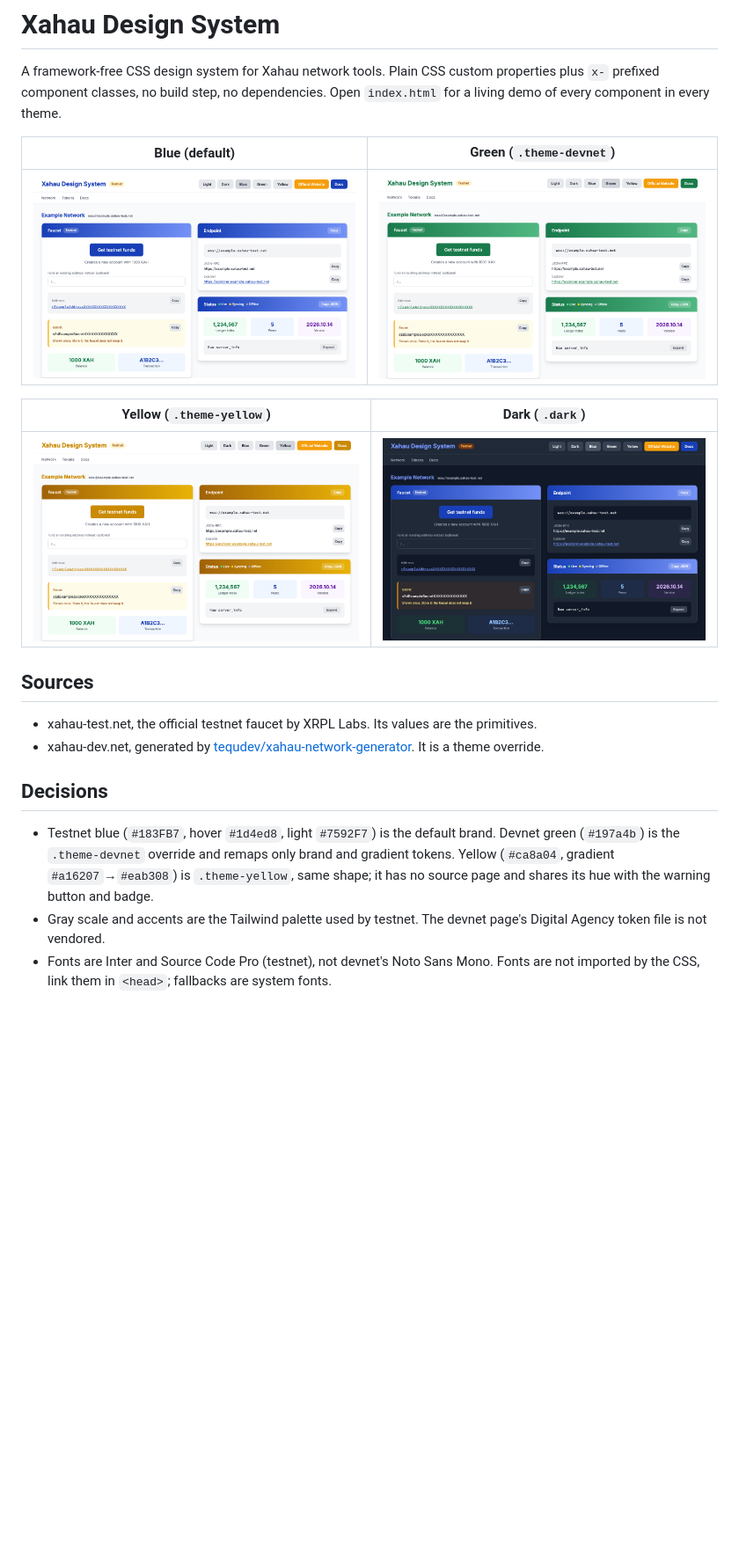
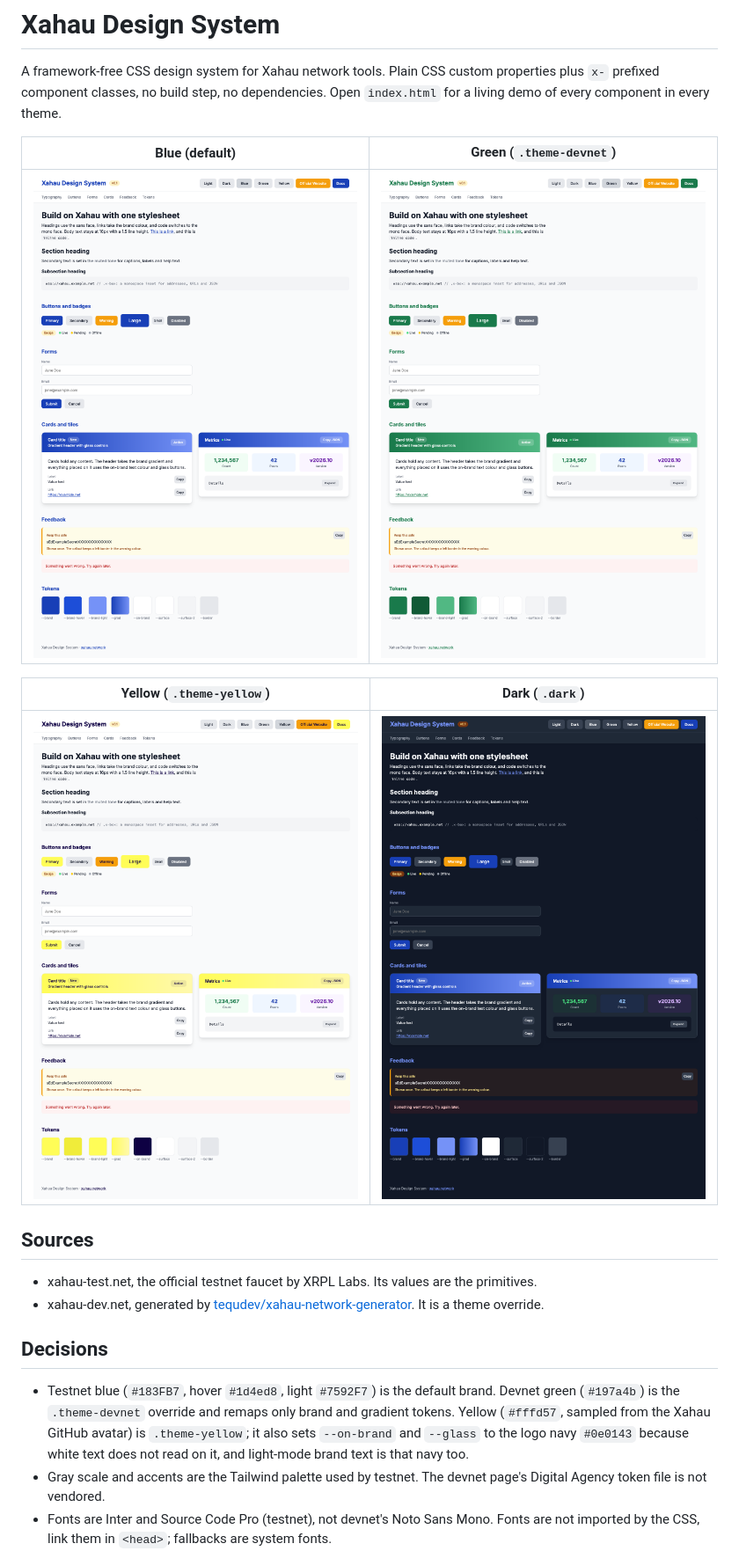
Before and after one commit to tequdev/xahau-design-system, a Markdown page: README.md, the part around the change. Shown: that part at 88% size. Rendered like a GitHub page; pictures changed too: docs/blue.png, docs/dark.png, docs/green.png; blank space fills up the shorter version.

Commit message:
Yellow theme from the Xahau logo colours, on-brand/glass tokens, generic component gallery

```diff
--- a/README.md
+++ b/README.md
@@ -17,7 +17,7 @@ A framework-free CSS design system for Xahau network tools. Plain CSS custom pro
 
 ## Decisions
 
-- Testnet blue (`#183FB7`, hover `#1d4ed8`, light `#7592F7`) is the default brand. Devnet green (`#197a4b`) is the `.theme-devnet` override and remaps only brand and gradient tokens. Yellow (`#ca8a04`, gradient `#a16207`→`#eab308`) is `.theme-yellow`, same shape; it has no source page and shares its hue with the warning button and badge.
+- Testnet blue (`#183FB7`, hover `#1d4ed8`, light `#7592F7`) is the default brand. Devnet green (`#197a4b`) is the `.theme-devnet` override and remaps only brand and gradient tokens. Yellow (`#fffd57`, sampled from the Xahau GitHub avatar) is `.theme-yellow`; it also sets `--on-brand` and `--glass` to the logo navy `#0e0143` because white text does not read on it, and light-mode brand text is that navy too.
 - Gray scale and accents are the Tailwind palette used by testnet. The devnet page's Digital Agency token file is not vendored.
 - Fonts are Inter and Source Code Pro (testnet), not devnet's Noto Sans Mono. Fonts are not imported by the CSS, link them in `<head>`; fallbacks are system fonts.
 - Dark mode works via `.dark` on `<html>` (testnet style), `[data-theme="dark"]`, or the OS preference unless `[data-theme="light"]`/`.light` is set.
```
Also changed, not shown: 3 other files.
